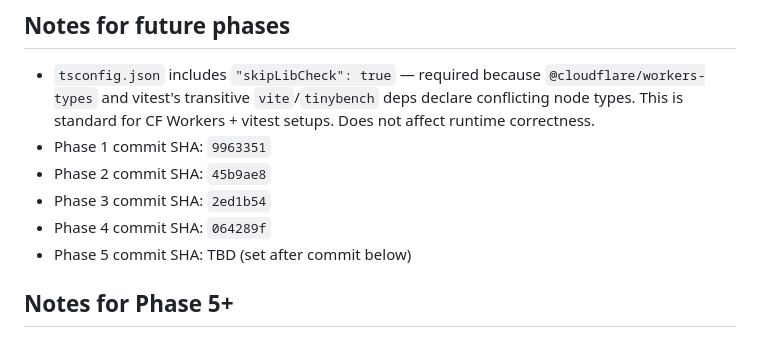
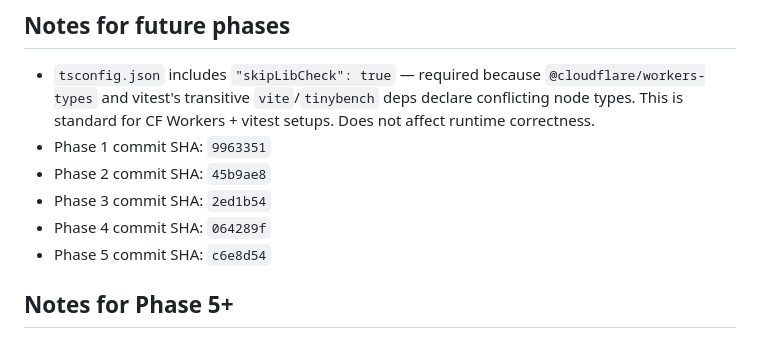
Before and after one commit to oitray/domain-drop-watcher, a Markdown page: IMPLEMENTATION_STATE.md, the part around the change. Rendered like a GitHub page.

Commit message:
chore: update phase 5 SHA in state doc (868jc41ep)
Co-Authored-By: Claude Sonnet 4.6 <noreply@anthropic.com>

```diff
--- a/IMPLEMENTATION_STATE.md
+++ b/IMPLEMENTATION_STATE.md
@@ -68,7 +68,7 @@ _none yet_
 - Phase 2 commit SHA: `45b9ae8`
 - Phase 3 commit SHA: `2ed1b54`
 - Phase 4 commit SHA: `064289f`
-- Phase 5 commit SHA: TBD (set after commit below)
+- Phase 5 commit SHA: `c6e8d54`
 
 ## Notes for Phase 5+
 
```
